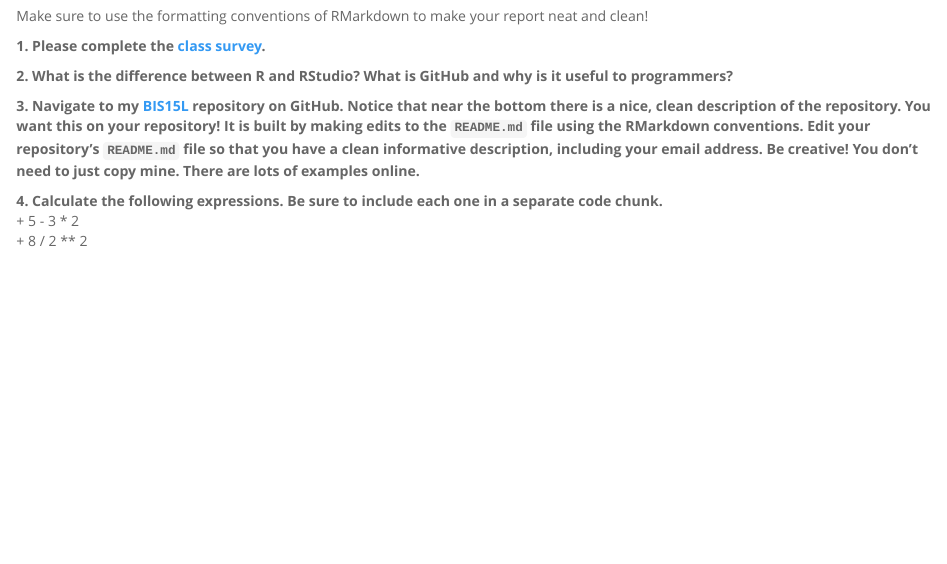
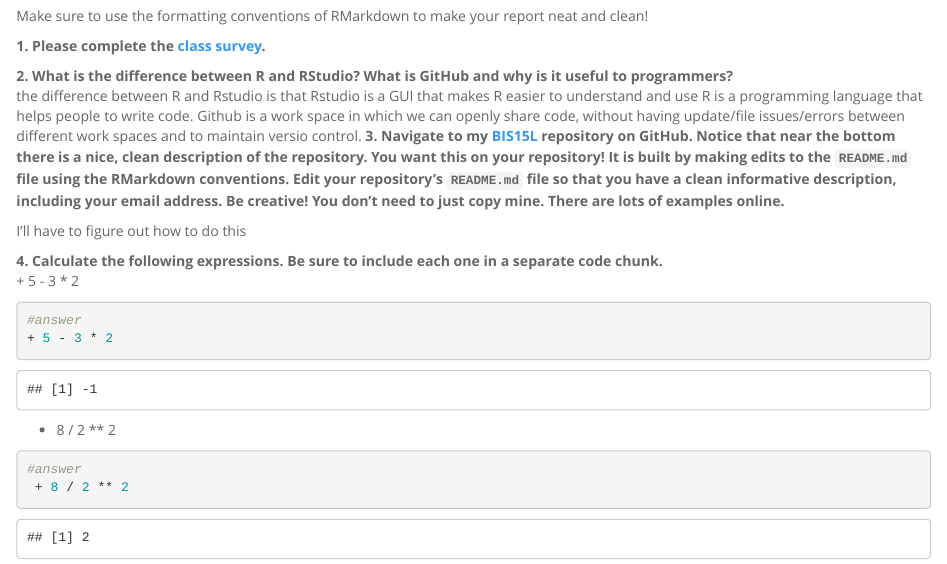
Before and after one commit to aksh11335/BIS15W2023_asrivatsa, an R Markdown document (lab1/lab1_hw.Rmd): the page in a window 1100 px wide, from 250 px down. Rendered offline with R 4.5, knitr and Pandoc, with nearby package versions.

Commit message:
Update lab1_hw.Rmd

````diff
--- a/lab1/lab1_hw.Rmd
+++ b/lab1/lab1_hw.Rmd
@@ -16,12 +16,26 @@ Make sure to use the formatting conventions of RMarkdown to make your report nea
 **1. Please complete the [class survey](https://forms.gle/8t9FZSBjgvFjzr4MA).**
 
 **2. What is the difference between R and RStudio? What is GitHub and why is it useful to programmers?**
+the difference between R and Rstudio is that Rstudio is a GUI that makes R easier to understand and use
+R is a programming language that helps people to write code.
+Github is a work space in which we can openly share code, without having update/file issues/errors between different work spaces and to maintain versio control.
+**3. Navigate to my [BIS15L](https://github.com/jmledford3115/BIS15LW2023_jledford) repository on GitHub. Notice that near the bottom there is a nice, clean description of the repository. You want this on your repository! It is built by making edits to the `README.md` file using the RMarkdown conventions. Edit your repository's `README.md` file so that you have a clean informative description, including your email address. Be creative! You don't need to just copy mine. There are lots of examples online.**
 
-**3. Navigate to my [BIS15L](https://github.com/jmledford3115/BIS15LW2023_jledford) repository on GitHub. Notice that near the bottom there is a nice, clean description of the repository. You want this on your repository! It is built by making edits to the `README.md` file using the RMarkdown conventions. Edit your repository's `README.md` file so that you have a clean informative description, including your email address. Be creative! You don't need to just copy mine. There are lots of examples online.**
+I'll have to figure out how to do this
 
 **4. Calculate the following expressions. Be sure to include each one in a separate code chunk.**
   + 5 - 3 * 2
+```{r}
+#answer
++ 5 - 3 * 2
+```
+
   + 8 / 2 ** 2
+```{r}
+#answer
+ + 8 / 2 ** 2
+```
+
 
 **5. Did any of the results in #4 surprise you? Write two programs that calculate each expression such that the result for the first example is 4 and the second example is 16.**
 
````
